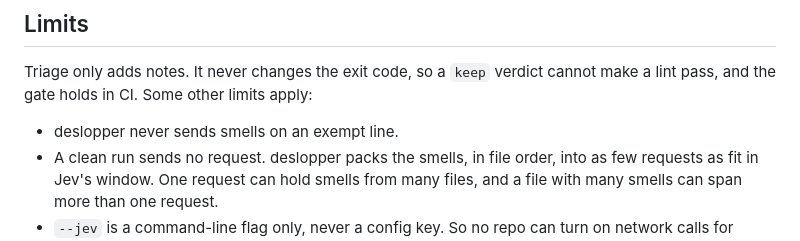
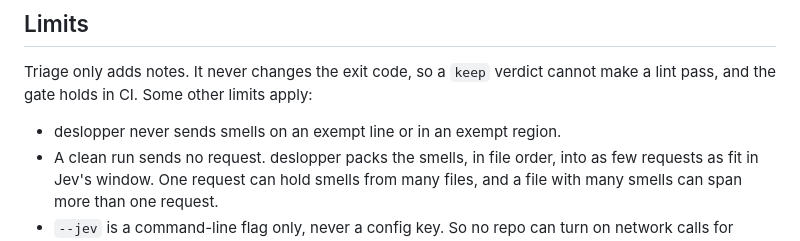
Before and after one commit to jv-k/deslopper, a Markdown page: docs/jev.md, the part around the change. GitHub-like rendering.

Commit message:
docs(jev): say smells are never sent from an exempt region either
Refs #56

```diff
--- a/docs/jev.md
+++ b/docs/jev.md
@@ -99,7 +99,7 @@ clear the cache, delete the folder.
 Triage only adds notes. It never changes the exit code, so a `keep` verdict cannot make a
 lint pass, and the gate holds in CI. Some other limits apply:
 
-- deslopper never sends smells on an exempt line.
+- deslopper never sends smells on an exempt line or in an exempt region.
 - A clean run sends no request. deslopper packs the smells, in file order, into as few
   requests as fit in Jev's window. One request can hold smells from many files, and a
   file with many smells can span more than one request.
```
